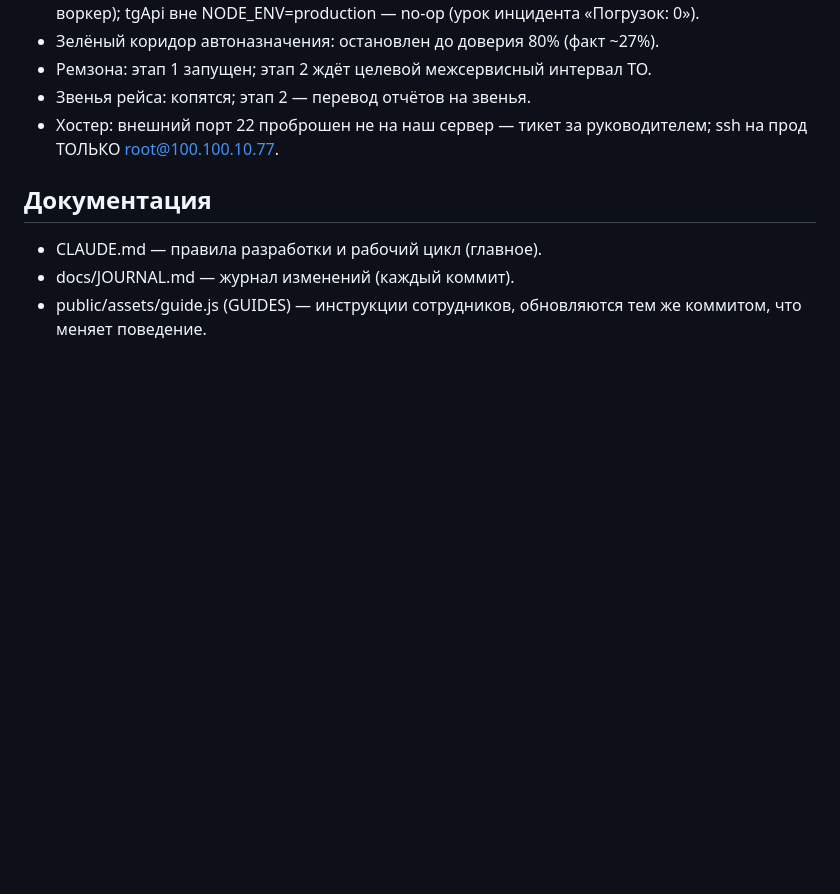
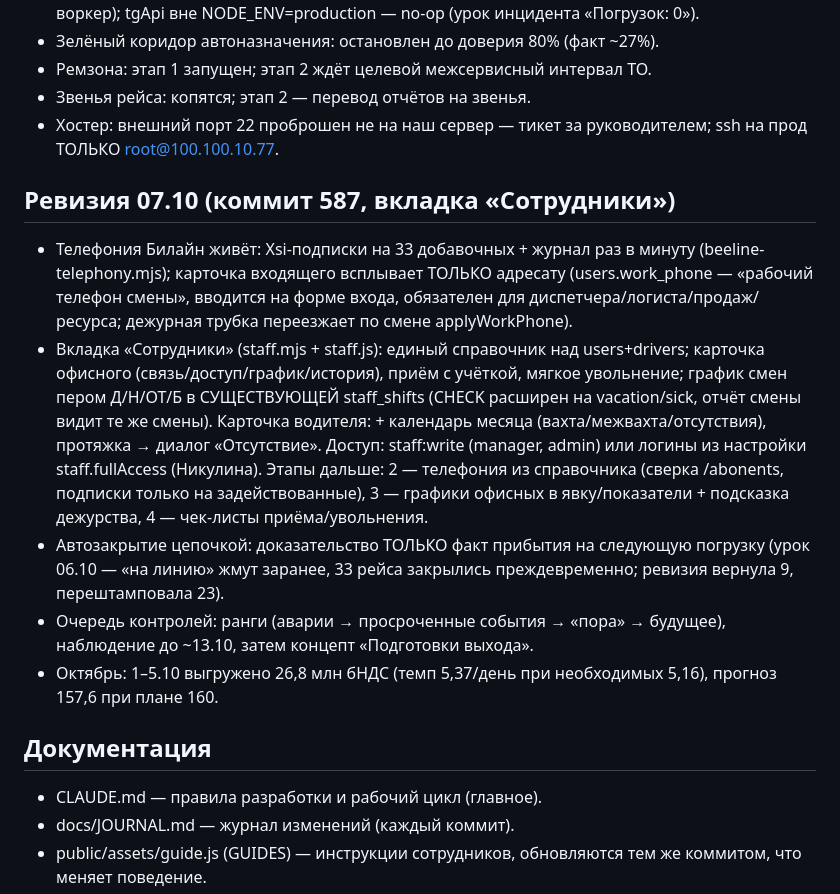
Before and after one commit to Tuma58/planner_pegas, a Markdown page: docs/CONTEXT.md, the part around the change. Drawn GitHub-style; blank space fills up the shorter version.

Commit message:
Документация: ревизия CONTEXT.md (телефония, Сотрудники, автозакрытие)
Co-Authored-By: Claude Fable 5 <noreply@anthropic.com>

```diff
--- a/docs/CONTEXT.md
+++ b/docs/CONTEXT.md
@@ -218,6 +218,32 @@ GPS/CAN (Пилот), экономика рейсов и самонастраи
 - Хостер: внешний порт 22 проброшен не на наш сервер — тикет за
   руководителем; ssh на прод ТОЛЬКО root@100.100.10.77.
 
+## Ревизия 07.10 (коммит 587, вкладка «Сотрудники»)
+
+- Телефония Билайн живёт: Xsi-подписки на 33 добавочных + журнал раз в
+  минуту (beeline-telephony.mjs); карточка входящего всплывает ТОЛЬКО
+  адресату (users.work_phone — «рабочий телефон смены», вводится на
+  форме входа, обязателен для диспетчера/логиста/продаж/ресурса;
+  дежурная трубка переезжает по смене applyWorkPhone).
+- Вкладка «Сотрудники» (staff.mjs + staff.js): единый справочник над
+  users+drivers; карточка офисного (связь/доступ/график/история),
+  приём с учёткой, мягкое увольнение; график смен пером Д/Н/ОТ/Б в
+  СУЩЕСТВУЮЩЕЙ staff_shifts (CHECK расширен на vacation/sick, отчёт
+  смены видит те же смены). Карточка водителя: + календарь месяца
+  (вахта/межвахта/отсутствия), протяжка → диалог «Отсутствие».
+  Доступ: staff:write (manager, admin) или логины из настройки
+  staff.fullAccess (Никулина). Этапы дальше: 2 — телефония из
+  справочника (сверка /abonents, подписки только на задействованные),
+  3 — графики офисных в явку/показатели + подсказка дежурства,
+  4 — чек-листы приёма/увольнения.
+- Автозакрытие цепочкой: доказательство ТОЛЬКО факт прибытия на
+  следующую погрузку (урок 06.10 — «на линию» жмут заранее, 33 рейса
+  закрылись преждевременно; ревизия вернула 9, перештамповала 23).
+- Очередь контролей: ранги (аварии → просроченные события → «пора» →
+  будущее), наблюдение до ~13.10, затем концепт «Подготовки выхода».
+- Октябрь: 1–5.10 выгружено 26,8 млн бНДС (темп 5,37/день при
+  необходимых 5,16), прогноз 157,6 при плане 160.
+
 ## Документация
 
 - CLAUDE.md — правила разработки и рабочий цикл (главное).
```
